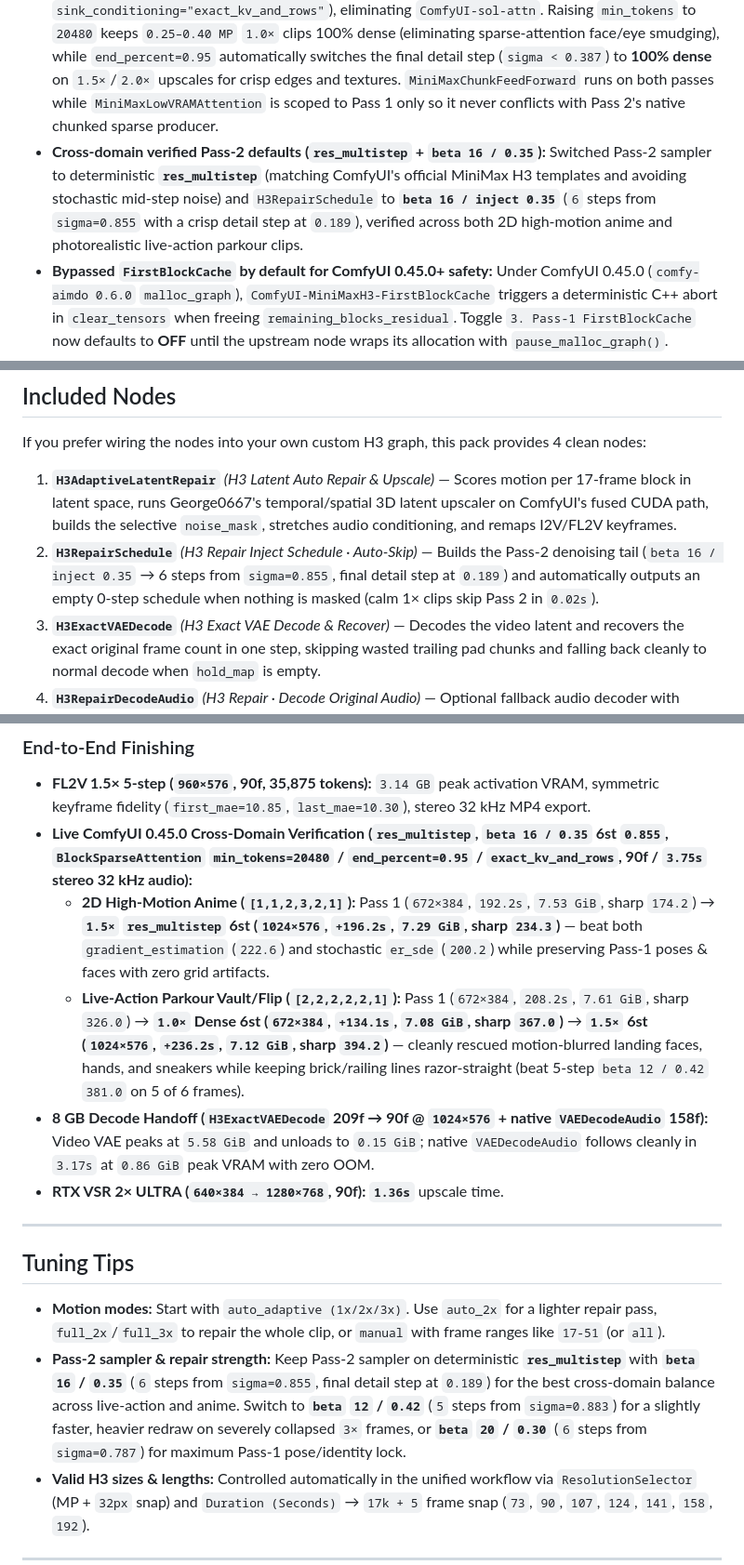
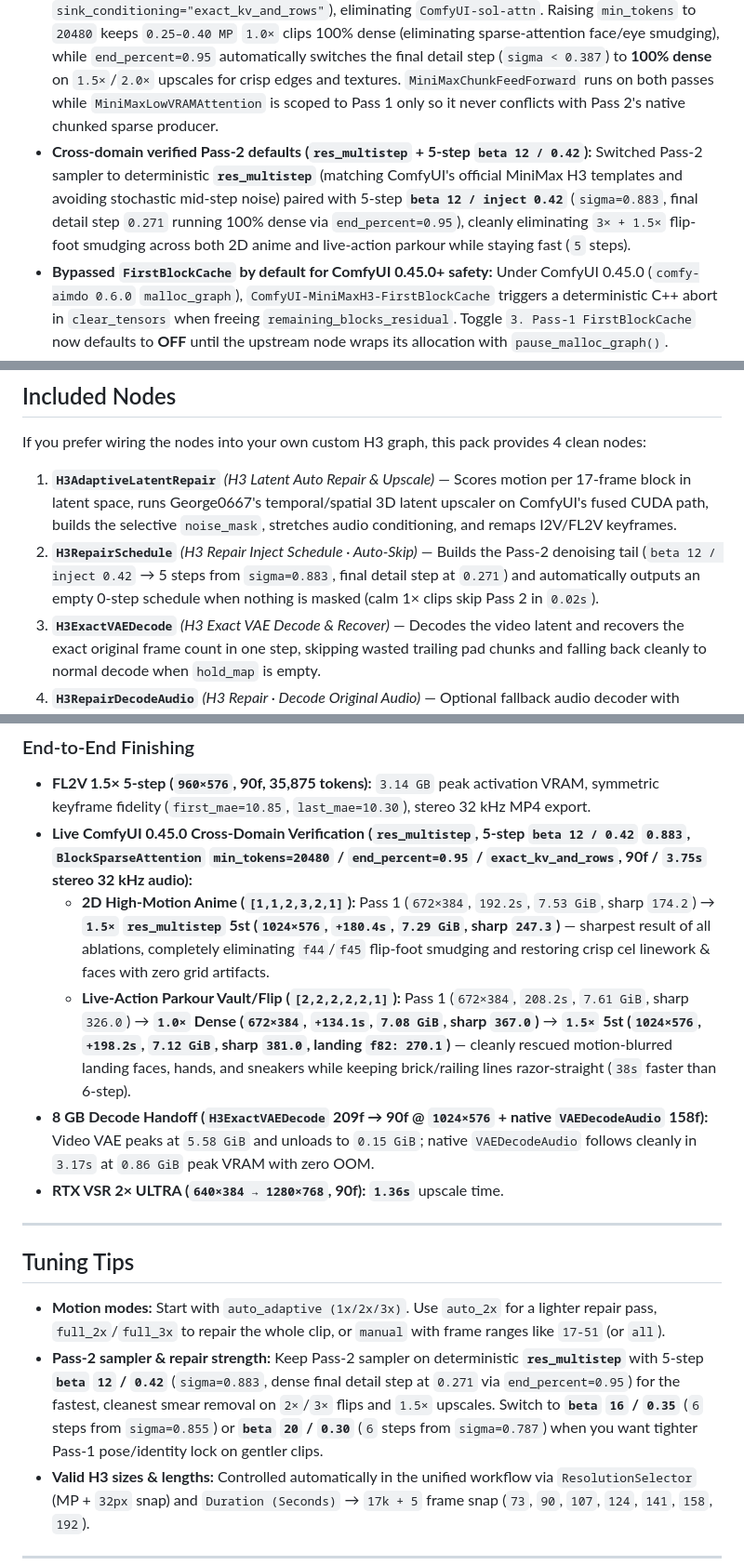
Before and after one commit to HyRo34/Minimax-H3-Temporal-Latent-Upscaler, a Markdown page: README.md, 3 parts joined by grey strips. Shown at 93% size. Drawn GitHub-style.

Commit message:
v2.1.1: Eliminate anime f44 flip smudge with 5-step beta 12/0.42 + res_multistep & refresh demos

```diff
--- a/README.md
+++ b/README.md
@@ -29,7 +29,7 @@ Instead of decoding to pixels and re-encoding like pixel De-RoPE, this pack take
 Polished the unified workflow around ComfyUI's latest native MiniMax H3 nodes and hardened 8 GB VRAM handoffs:
 
 - **Replaced deprecated Triton Sol-Attn with native `Model Sparse Attention` (`BlockSparseAttention`):** Pass 2 now uses ComfyUI core's `BlockSparseAttention` (`selection="sol-attn"`, `tau=1.3`, `min_tokens=20480`, `end_percent=0.95`, `extra_tokens=256`, `sink_conditioning="exact_kv_and_rows"`), eliminating `ComfyUI-sol-attn`. Raising `min_tokens` to `20480` keeps `0.25–0.40 MP` `1.0×` clips 100% dense (eliminating sparse-attention face/eye smudging), while `end_percent=0.95` automatically switches the final detail step (`sigma < 0.387`) to **100% dense** on `1.5×`/`2.0×` upscales for crisp edges and textures. `MiniMaxChunkFeedForward` runs on both passes while `MiniMaxLowVRAMAttention` is scoped to Pass 1 only so it never conflicts with Pass 2's native chunked sparse producer.
-- **Cross-domain verified Pass-2 defaults (`res_multistep` + `beta 16 / 0.35`):** Switched Pass-2 sampler to deterministic **`res_multistep`** (matching ComfyUI's official MiniMax H3 templates and avoiding stochastic mid-step noise) and `H3RepairSchedule` to **`beta 16 / inject 0.35`** (`6` steps from `sigma=0.855` with a crisp detail step at `0.189`), verified across both 2D high-motion anime and photorealistic live-action parkour clips.
+- **Cross-domain verified Pass-2 defaults (`res_multistep` + 5-step `beta 12 / 0.42`):** Switched Pass-2 sampler to deterministic **`res_multistep`** (matching ComfyUI's official MiniMax H3 templates and avoiding stochastic mid-step noise) paired with 5-step **`beta 12 / inject 0.42`** (`sigma=0.883`, final detail step `0.271` running 100% dense via `end_percent=0.95`), cleanly eliminating `3× + 1.5×` flip-foot smudging across both 2D anime and live-action parkour while staying fast (`5` steps).
 - **Bypassed `FirstBlockCache` by default for ComfyUI 0.45.0+ safety:** Under ComfyUI 0.45.0 (`comfy-aimdo 0.6.0` `malloc_graph`), `ComfyUI-MiniMaxH3-FirstBlockCache` triggers a deterministic C++ abort in `clear_tensors` when freeing `remaining_blocks_residual`. Toggle `3. Pass-1 FirstBlockCache` now defaults to **OFF** until the upstream node wraps its allocation with `pause_malloc_graph()`.
 - **MiniMax-native MP resolution & `17k + 5` duration snapping:** Uses native `ResolutionSelector` (aspect ratio + megapixels with `32px` snap, e.g. `0.25 MP` → `672×384`, `1.5×` → `1024×576`, `2.0×` → `1344×768`) and `PrimitiveFloat` seconds → collapsed `ComfyMathExpression` auto-snapping to MiniMax H3's `17k + 5` frame grid (`5.0s → 124f`, `6.5s → 158f`).
 - **Independent Pass-1 & Pass-2 multi-LoRA stacks (`LoadLoraModel`):** Native `LoadLoraModel` stacks (up to 20 LoRAs per pass) placed after the shared trunk so Pass-1 Turbo/style LoRAs never pollute Pass 2, with independent Control Panel toggles (`2. Pass-1 LoRAs`, `4. Pass-2 LoRAs`).
@@ -135,7 +135,7 @@ Restart ComfyUI, drag **`workflows/H3_Unified_Production_Workflow.json`** onto t
 If you prefer wiring the nodes into your own custom H3 graph, this pack provides 4 clean nodes:
 
 1. **`H3AdaptiveLatentRepair`** *(H3 Latent Auto Repair & Upscale)* — Scores motion per 17-frame block in latent space, runs George0667's temporal/spatial 3D latent upscaler on ComfyUI's fused CUDA path, builds the selective `noise_mask`, stretches audio conditioning, and remaps I2V/FL2V keyframes.
-2. **`H3RepairSchedule`** *(H3 Repair Inject Schedule · Auto-Skip)* — Builds the Pass-2 denoising tail (`beta 16 / inject 0.35` → 6 steps from `sigma=0.855`, final detail step at `0.189`) and automatically outputs an empty 0-step schedule when nothing is masked (calm 1× clips skip Pass 2 in `0.02s`).
+2. **`H3RepairSchedule`** *(H3 Repair Inject Schedule · Auto-Skip)* — Builds the Pass-2 denoising tail (`beta 12 / inject 0.42` → 5 steps from `sigma=0.883`, final detail step at `0.271`) and automatically outputs an empty 0-step schedule when nothing is masked (calm 1× clips skip Pass 2 in `0.02s`).
 3. **`H3ExactVAEDecode`** *(H3 Exact VAE Decode & Recover)* — Decodes the video latent and recovers the exact original frame count in one step, skipping wasted trailing pad chunks and falling back cleanly to normal decode when `hold_map` is empty.
 4. **`H3RepairDecodeAudio`** *(H3 Repair · Decode Original Audio)* — Optional fallback audio decoder with explicit NaN/Inf sanitization (the unified workflow uses native ComfyUI `VAEDecodeAudio` directly).
 
@@ -177,9 +177,9 @@ All measurements taken on an **RTX 4060 Laptop (8 GB VRAM)** using `MiniMax-H3-F
 
 ### End-to-End Finishing
 - **FL2V 1.5× 5-step (`960×576`, 90f, 35,875 tokens):** `3.14 GB` peak activation VRAM, symmetric keyframe fidelity (`first_mae=10.85`, `last_mae=10.30`), stereo 32 kHz MP4 export.
-- **Live ComfyUI 0.45.0 Cross-Domain Verification (`res_multistep`, `beta 16 / 0.35` 6st `0.855`, `BlockSparseAttention` `min_tokens=20480` / `end_percent=0.95` / `exact_kv_and_rows`, 90f / `3.75s` stereo 32 kHz audio):**
-  - **2D High-Motion Anime (`[1,1,2,3,2,1]`):** Pass 1 (`672×384`, `192.2s`, `7.53 GiB`, sharp `174.2`) → **`1.5×` `res_multistep` 6st (`1024×576`, `+196.2s`, `7.29 GiB`, sharp `234.3`)** — beat both `gradient_estimation` (`222.6`) and stochastic `er_sde` (`200.2`) while preserving Pass-1 poses & faces with zero grid artifacts.
-  - **Live-Action Parkour Vault/Flip (`[2,2,2,2,2,1]`):** Pass 1 (`672×384`, `208.2s`, `7.61 GiB`, sharp `326.0`) → **`1.0×` Dense 6st (`672×384`, `+134.1s`, `7.08 GiB`, sharp `367.0`)** → **`1.5×` 6st (`1024×576`, `+236.2s`, `7.12 GiB`, sharp `394.2`)** — cleanly rescued motion-blurred landing faces, hands, and sneakers while keeping brick/railing lines razor-straight (beat 5-step `beta 12 / 0.42` `381.0` on 5 of 6 frames).
+- **Live ComfyUI 0.45.0 Cross-Domain Verification (`res_multistep`, 5-step `beta 12 / 0.42` `0.883`, `BlockSparseAttention` `min_tokens=20480` / `end_percent=0.95` / `exact_kv_and_rows`, 90f / `3.75s` stereo 32 kHz audio):**
+  - **2D High-Motion Anime (`[1,1,2,3,2,1]`):** Pass 1 (`672×384`, `192.2s`, `7.53 GiB`, sharp `174.2`) → **`1.5×` `res_multistep` 5st (`1024×576`, `+180.4s`, `7.29 GiB`, sharp `247.3`)** — sharpest result of all ablations, completely eliminating `f44`/`f45` flip-foot smudging and restoring crisp cel linework & faces with zero grid artifacts.
+  - **Live-Action Parkour Vault/Flip (`[2,2,2,2,2,1]`):** Pass 1 (`672×384`, `208.2s`, `7.61 GiB`, sharp `326.0`) → **`1.0×` Dense (`672×384`, `+134.1s`, `7.08 GiB`, sharp `367.0`)** → **`1.5×` 5st (`1024×576`, `+198.2s`, `7.12 GiB`, sharp `381.0`, landing `f82: 270.1`)** — cleanly rescued motion-blurred landing faces, hands, and sneakers while keeping brick/railing lines razor-straight (`38s` faster than 6-step).
 - **8 GB Decode Handoff (`H3ExactVAEDecode` 209f → 90f @ `1024×576` + native `VAEDecodeAudio` 158f):** Video VAE peaks at `5.58 GiB` and unloads to `0.15 GiB`; native `VAEDecodeAudio` follows cleanly in `3.17s` at `0.86 GiB` peak VRAM with zero OOM.
 - **RTX VSR 2× ULTRA (`640×384 → 1280×768`, 90f):** **`1.36s`** upscale time.
 
@@ -188,7 +188,7 @@ All measurements taken on an **RTX 4060 Laptop (8 GB VRAM)** using `MiniMax-H3-F
 ## Tuning Tips
 
 - **Motion modes:** Start with `auto_adaptive (1x/2x/3x)`. Use `auto_2x` for a lighter repair pass, `full_2x`/`full_3x` to repair the whole clip, or `manual` with frame ranges like `17-51` (or `all`).
-- **Pass-2 sampler & repair strength:** Keep Pass-2 sampler on deterministic **`res_multistep`** with **`beta` `16` / `0.35`** (`6` steps from `sigma=0.855`, final detail step at `0.189`) for the best cross-domain balance across live-action and anime. Switch to **`beta` `12` / `0.42`** (`5` steps from `sigma=0.883`) for a slightly faster, heavier redraw on severely collapsed `3×` frames, or **`beta` `20` / `0.30`** (`6` steps from `sigma=0.787`) for maximum Pass-1 pose/identity lock.
+- **Pass-2 sampler & repair strength:** Keep Pass-2 sampler on deterministic **`res_multistep`** with 5-step **`beta` `12` / `0.42`** (`sigma=0.883`, dense final detail step at `0.271` via `end_percent=0.95`) for the fastest, cleanest smear removal on `2×`/`3×` flips and `1.5×` upscales. Switch to **`beta` `16` / `0.35`** (`6` steps from `sigma=0.855`) or **`beta` `20` / `0.30`** (`6` steps from `sigma=0.787`) when you want tighter Pass-1 pose/identity lock on gentler clips.
 - **Valid H3 sizes & lengths:** Controlled automatically in the unified workflow via `ResolutionSelector` (MP + `32px` snap) and `Duration (Seconds)` → `17k + 5` frame snap (`73`, `90`, `107`, `124`, `141`, `158`, `192`).
 
 ---
```
Also changed, not shown: other parts of README.md (+1 -1 lines), demos/README.md (+2 -2 lines), demos/anime-courtyard-v21.jpg, demos/parkour-live-v21.jpg, 6 other files.
